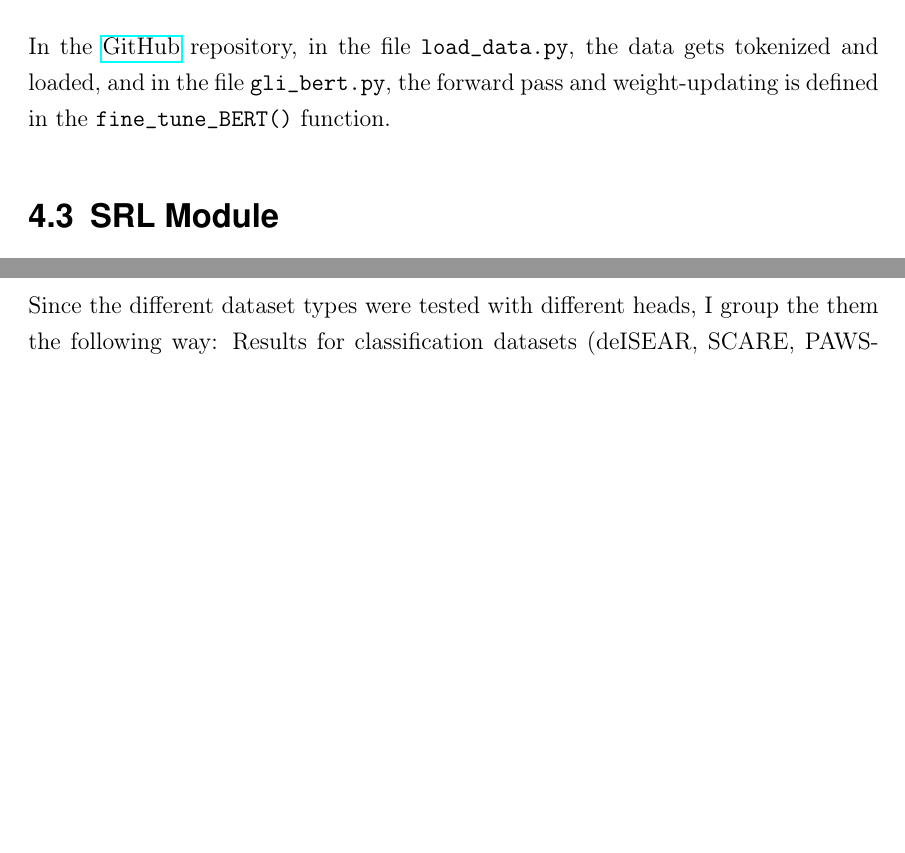
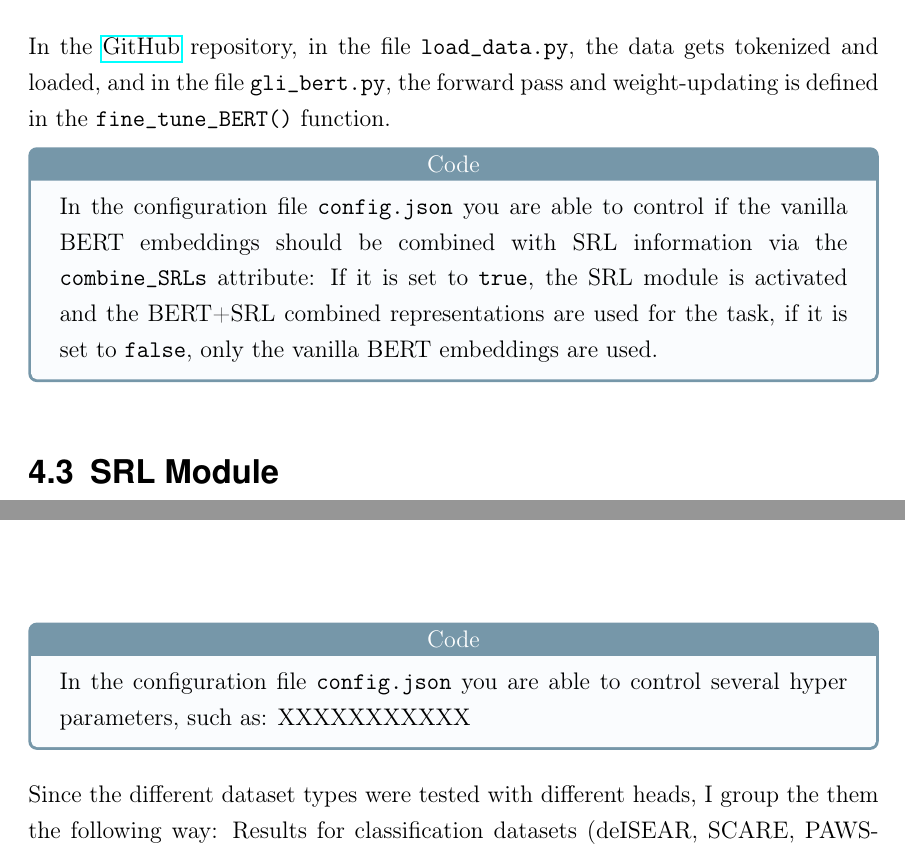
Before and after one commit to JonathanSchaber/Masterarbeit, a LaTeX thesis (thesis/clvorlage/CLthesis.tex, which reads thesis/clvorlage/chapters/chap4_architecture.tex, thesis/clvorlage/chapters/chap5_results.tex): two parts of pages 68 and 84 of 122 before the commit and two parts of pages 68 and 85 of 122 after it, joined at a grey line, cut so that both start at the same text, the shorter picture padded with empty space. The pictures show the PDF file thesis/clvorlage/CLthesis.pdf that the author committed with the source.

Commit message:
added more code boxes

```diff
--- a/thesis/clvorlage/chapters/chap4_architecture.tex
+++ b/thesis/clvorlage/chapters/chap4_architecture.tex
@@ -115,6 +115,19 @@ In the \href{https://github.com/JonathanSchaber/Masterarbeit}{GitHub} repository
 the file \texttt{load\_data.py}, the data gets tokenized and loaded, and in
 the file \texttt{gli\_bert.py}, the forward pass and weight-updating is
 defined in the \texttt{fine\_tune\_BERT()} function.
+
+\begin{tcolorbox}[
+  colback=blue!5!white,
+  colframe=blue!75!black,
+  title={\centering Code}]
+
+  In the configuration file \texttt{config.json} you are able to control if the vanilla BERT
+  embeddings should be combined with SRL information via the \texttt{combine\_SRLs} attribute:
+  If it is set to \texttt{true}, the SRL module is activated and the BERT+SRL combined
+  representations are used for the task, if it is set to \texttt{false}, only the vanilla
+  BERT embeddings are used.
+
+\end{tcolorbox}
 
 
 \section{SRL Module}
--- a/thesis/clvorlage/chapters/chap5_results.tex
+++ b/thesis/clvorlage/chapters/chap5_results.tex
@@ -55,3 +59,9 @@ the different hyperparameter for the two runs is listed for each dataset.
+  title={\centering Code}]
+
+  In the configuration file \texttt{config.json} you are able to control several hyper parameters,
+  such as: XXXXXXXXXXX
+
+\end{tcolorbox}
 
 Since the different dataset types were tested with different heads, I group the them
 the following way: Results for classification datasets (deISEAR, SCARE, PAWS-X, XNLI)
```
Also changed, not shown: thesis/clvorlage/CLthesis.pdf, thesis/clvorlage/chapters/chap5_results.tex (4 more changed lines).
